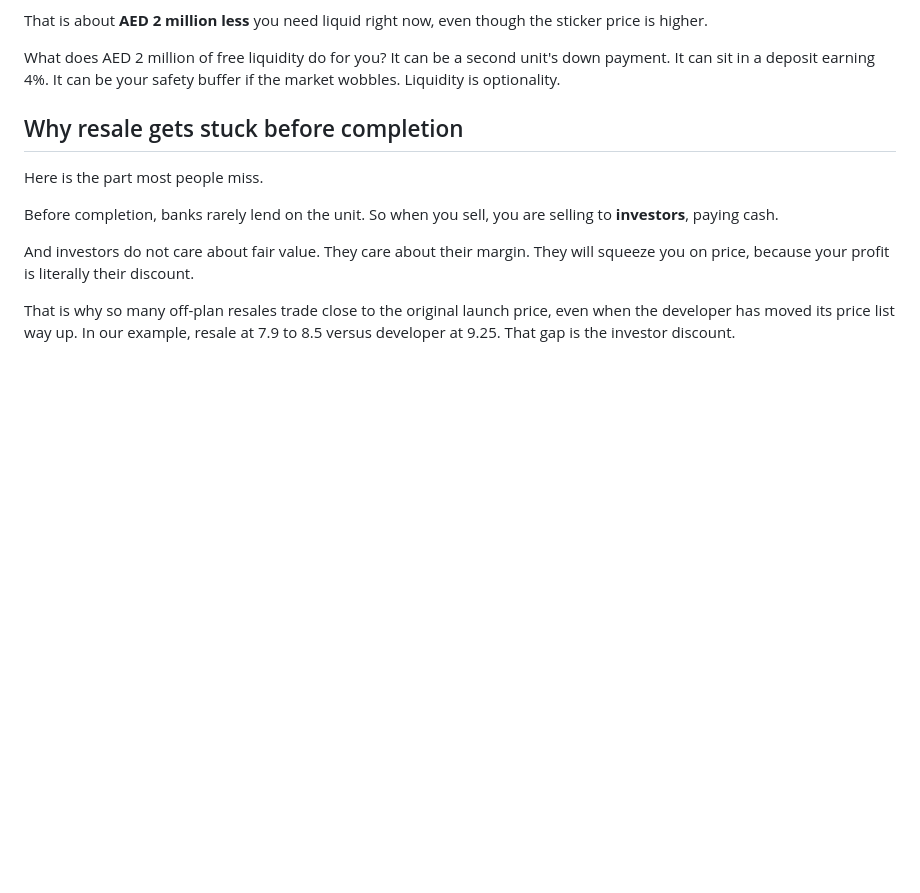
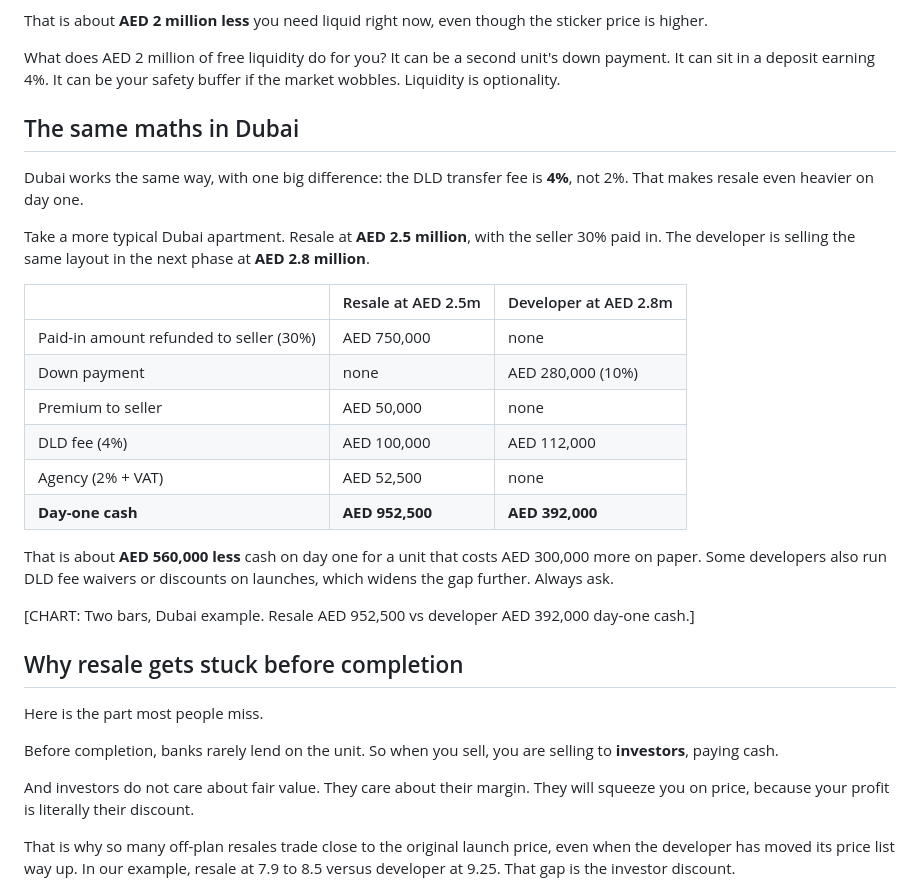
Before and after one commit to jamaljdxb/-jamal-akim-website-, a Markdown page: drafts/mortgages/04-off-plan-vs-resale-day-one-cash.md, the part around the change. GitHub-like rendering; blank space fills up the shorter version.

Commit message:
Add Dubai worked example to off-plan vs resale draft
Co-Authored-By: Claude Opus 5.5 <noreply@anthropic.com>
Claude-Session: https://claude.ai/code/session_01FnSk2c3BZaKmABXXkrsrwJ

```diff
--- a/drafts/mortgages/04-off-plan-vs-resale-day-one-cash.md
+++ b/drafts/mortgages/04-off-plan-vs-resale-day-one-cash.md
@@ -65,6 +65,25 @@ The rest goes on an **interest-free payment plan** through construction.
 That is about **AED 2 million less** you need liquid right now, even though the sticker price is higher.
 
 What does AED 2 million of free liquidity do for you? It can be a second unit's down payment. It can sit in a deposit earning 4%. It can be your safety buffer if the market wobbles. Liquidity is optionality.
+
+## The same maths in Dubai
+
+Dubai works the same way, with one big difference: the DLD transfer fee is **4%**, not 2%. That makes resale even heavier on day one.
+
+Take a more typical Dubai apartment. Resale at **AED 2.5 million**, with the seller 30% paid in. The developer is selling the same layout in the next phase at **AED 2.8 million**.
+
+| | Resale at AED 2.5m | Developer at AED 2.8m |
+|---|---|---|
+| Paid-in amount refunded to seller (30%) | AED 750,000 | none |
+| Down payment | none | AED 280,000 (10%) |
+| Premium to seller | AED 50,000 | none |
+| DLD fee (4%) | AED 100,000 | AED 112,000 |
+| Agency (2% + VAT) | AED 52,500 | none |
+| **Day-one cash** | **AED 952,500** | **AED 392,000** |
+
+That is about **AED 560,000 less** cash on day one for a unit that costs AED 300,000 more on paper. Some developers also run DLD fee waivers or discounts on launches, which widens the gap further. Always ask.
+
+[CHART: Two bars, Dubai example. Resale AED 952,500 vs developer AED 392,000 day-one cash.]
 
 ## Why resale gets stuck before completion
 
```
